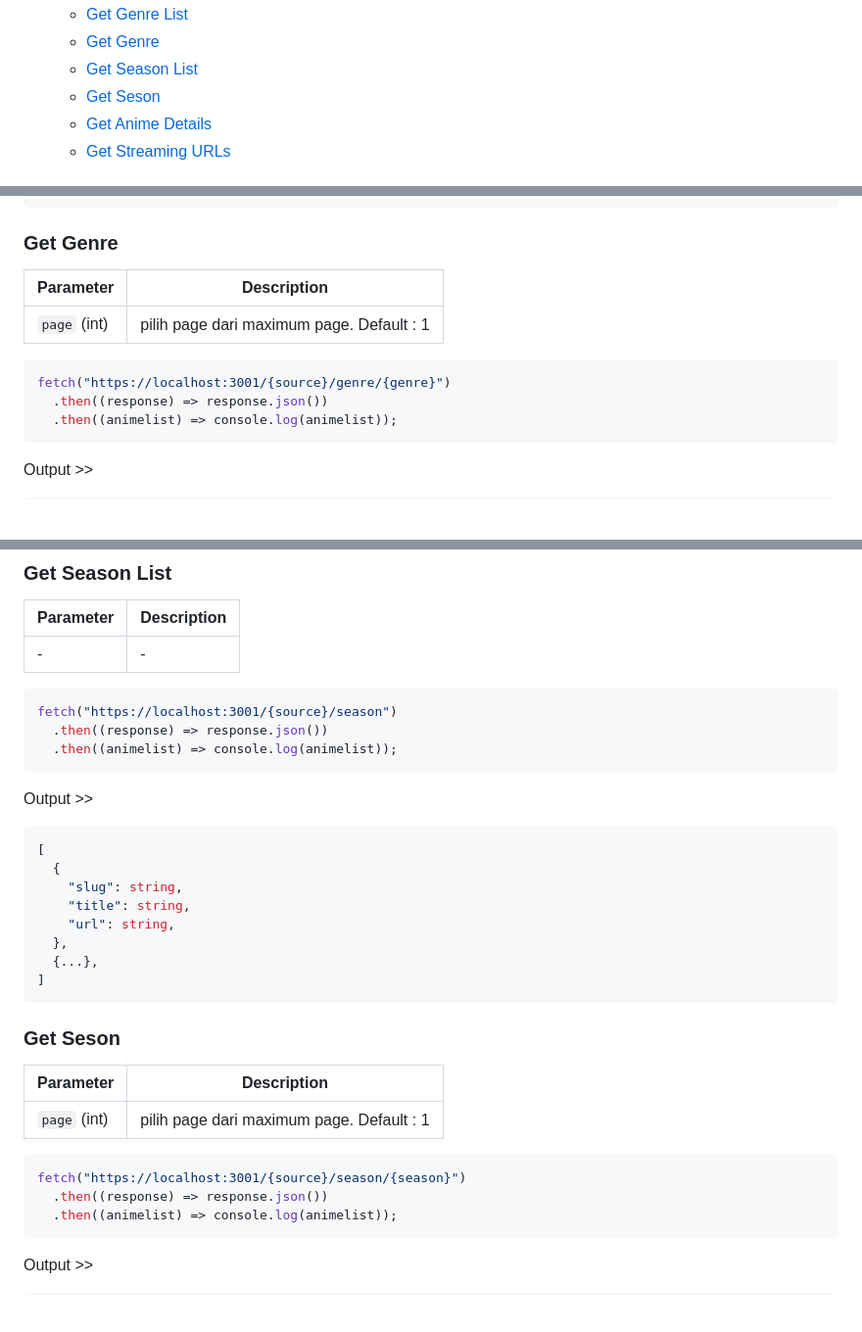
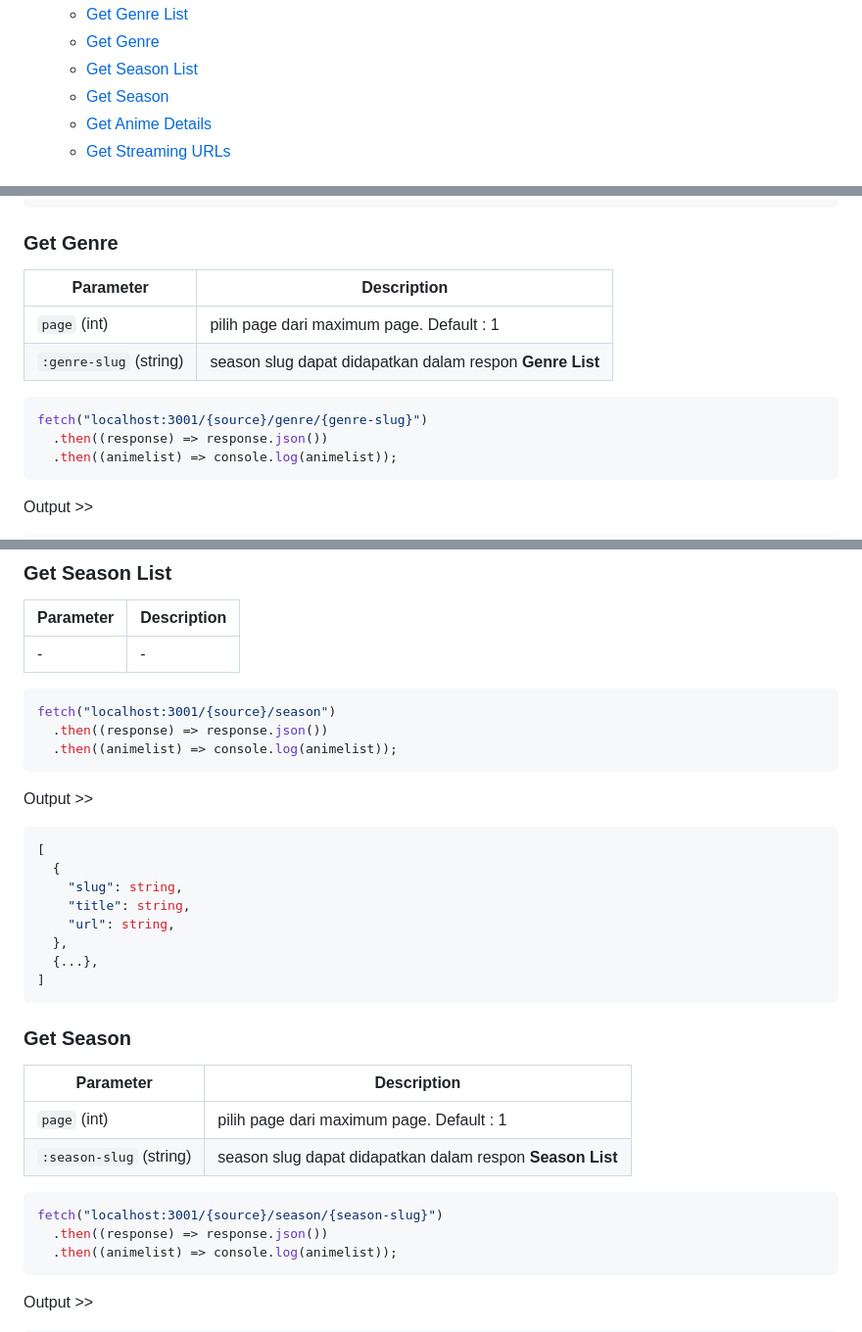
Before and after one commit to miukyo/aniyoi-api, a Markdown page: README.md, 3 parts joined by grey strips. Shown: that part at 98% size. GitHub-like rendering; blank space fills up the shorter version.

````diff
--- a/README.md
+++ b/README.md
@@ -24,7 +24,7 @@
   - [Get Genre List](#get-genre-list)
   - [Get Genre](#get-genre)
   - [Get Season List](#get-season-list)
-  - [Get Seson](#get-seson)
+  - [Get Season](#get-season)
   - [Get Anime Details](#get-anime-details)
   - [Get Streaming URLs](#get-streaming-urls)
 
@@ -184,12 +184,14 @@ Output >>
 
 ### Get Genre
 
-| Parameter    | Description                               |
-| ------------ | ----------------------------------------- |
-| `page` (int) | pilih page dari maximum page. Default : 1 |
+| Parameter              | Description                                              |
+| ---------------------- | -------------------------------------------------------- |
+| `page` (int)           | pilih page dari maximum page. Default : 1                |
+| `:genre-slug` (string) | season slug dapat didapatkan dalam respon **Genre List** |
+
 
 ```js
-fetch("https://localhost:3001/{source}/genre/{genre}")
+fetch("localhost:3001/{source}/genre/{genre-slug}")
   .then((response) => response.json())
   .then((animelist) => console.log(animelist));
 ```
@@ -219,7 +221,7 @@ Output >>
 | -         | -           |
 
 ```js
-fetch("https://localhost:3001/{source}/season")
+fetch("localhost:3001/{source}/season")
   .then((response) => response.json())
   .then((animelist) => console.log(animelist));
 ```
@@ -238,14 +240,15 @@ Output >>
 ]
 ```
 
-### Get Seson
+### Get Season
 
-| Parameter    | Description                               |
-| ------------ | ----------------------------------------- |
-| `page` (int) | pilih page dari maximum page. Default : 1 |
+| Parameter               | Description                                               |
+| ----------------------- | --------------------------------------------------------- |
+| `page` (int)            | pilih page dari maximum page. Default : 1                 |
+| `:season-slug` (string) | season slug dapat didapatkan dalam respon **Season List** |
 
 ```js
-fetch("https://localhost:3001/{source}/season/{season}")
+fetch("localhost:3001/{source}/season/{season-slug}")
   .then((response) => response.json())
   .then((animelist) => console.log(animelist));
 ```
````
Also changed, not shown: other parts of README.md (+6 -6 lines).
